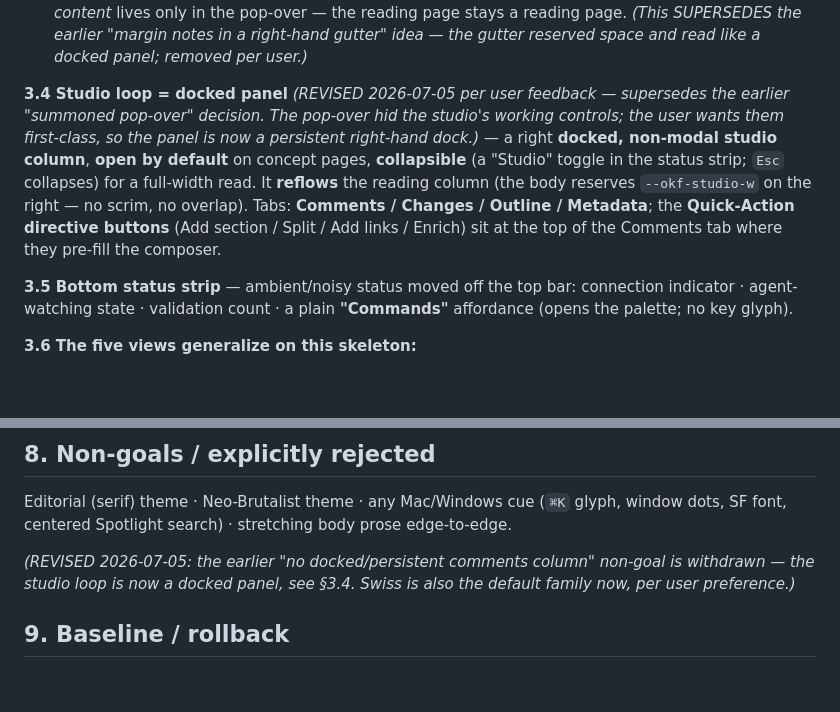
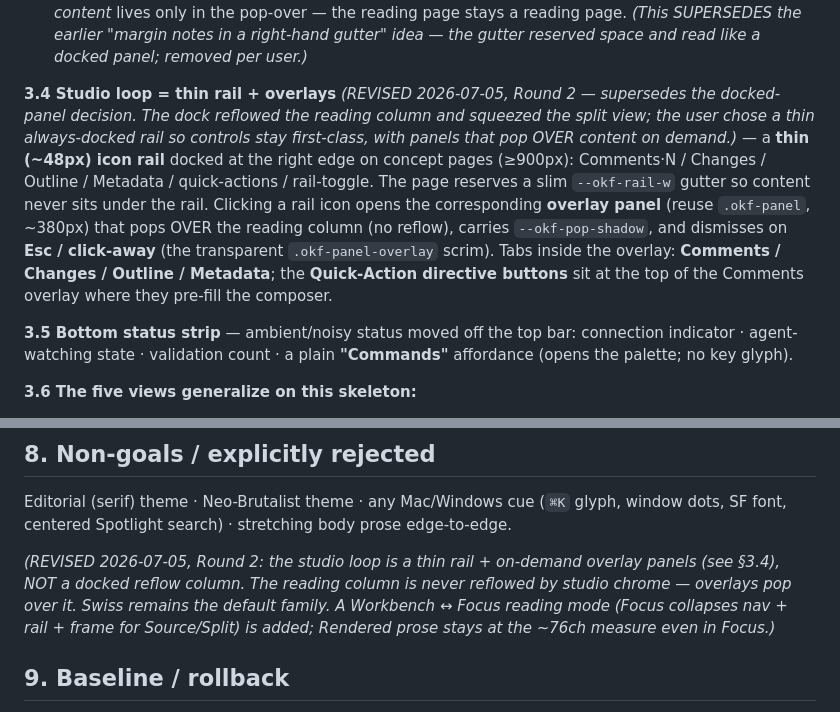
Before and after one commit to SpatialNexus/okf-loom, a Markdown page: design/new-layout/SPEC.md, 2 parts joined by grey strips. GitHub-like rendering; blank space fills up the shorter version.

Commit message:
docs(design): reconcile SPEC §3.4/§8 to thin-rail + overlay decision

```diff
--- a/design/new-layout/SPEC.md
+++ b/design/new-layout/SPEC.md
@@ -66,16 +66,19 @@ labels. Active item uses the active-state tokens (§5).
   *(This SUPERSEDES the earlier "margin notes in a right-hand gutter" idea — the
   gutter reserved space and read like a docked panel; removed per user.)*
 
-**3.4 Studio loop = docked panel** *(REVISED 2026-07-05 per user feedback —
-supersedes the earlier "summoned pop-over" decision. The pop-over hid the
-studio's working controls; the user wants them first-class, so the panel is now
-a persistent right-hand dock.)* — a right **docked, non-modal studio column**,
-**open by default** on concept pages, **collapsible** (a "Studio" toggle in the
-status strip; `Esc` collapses) for a full-width read. It **reflows** the reading
-column (the body reserves `--okf-studio-w` on the right — no scrim, no overlap).
-Tabs: **Comments / Changes / Outline / Metadata**; the **Quick-Action directive
-buttons** (Add section / Split / Add links / Enrich) sit at the top of the
-Comments tab where they pre-fill the composer.
+**3.4 Studio loop = thin rail + overlays** *(REVISED 2026-07-05, Round 2 —
+supersedes the docked-panel decision. The dock reflowed the reading column and
+squeezed the split view; the user chose a thin always-docked rail so controls
+stay first-class, with panels that pop OVER content on demand.)* — a **thin
+(~48px) icon rail** docked at the right edge on concept pages (≥900px):
+Comments·N / Changes / Outline / Metadata / quick-actions / rail-toggle. The
+page reserves a slim `--okf-rail-w` gutter so content never sits under the rail.
+Clicking a rail icon opens the corresponding **overlay panel** (reuse
+`.okf-panel`, ~380px) that pops OVER the reading column (no reflow), carries
+`--okf-pop-shadow`, and dismisses on **Esc / click-away** (the transparent
+`.okf-panel-overlay` scrim). Tabs inside the overlay: **Comments / Changes /
+Outline / Metadata**; the **Quick-Action directive buttons** sit at the top of
+the Comments overlay where they pre-fill the composer.
 
 **3.5 Bottom status strip** — ambient/noisy status moved off the top bar:
 connection indicator · agent-watching state · validation count · a plain
@@ -186,9 +189,12 @@ Editorial (serif) theme · Neo-Brutalist theme · any Mac/Windows cue (`⌘K`
 glyph, window dots, SF font, centered Spotlight search) · stretching body prose
 edge-to-edge.
 
-*(REVISED 2026-07-05: the earlier "no docked/persistent comments column"
-non-goal is withdrawn — the studio loop is now a docked panel, see §3.4. Swiss
-is also the default family now, per user preference.)*
+*(REVISED 2026-07-05, Round 2: the studio loop is a thin rail + on-demand
+overlay panels (see §3.4), NOT a docked reflow column. The reading column is
+never reflowed by studio chrome — overlays pop over it. Swiss remains the
+default family. A Workbench ↔ Focus reading mode (Focus collapses nav + rail +
+frame for Source/Split) is added; Rendered prose stays at the ~76ch measure
+even in Focus.)*
 
 ## 9. Baseline / rollback
 
```
